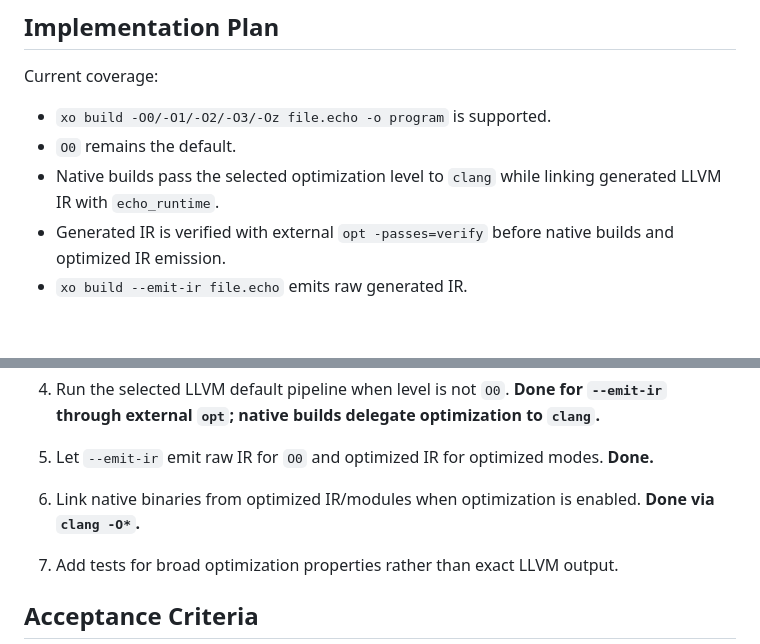
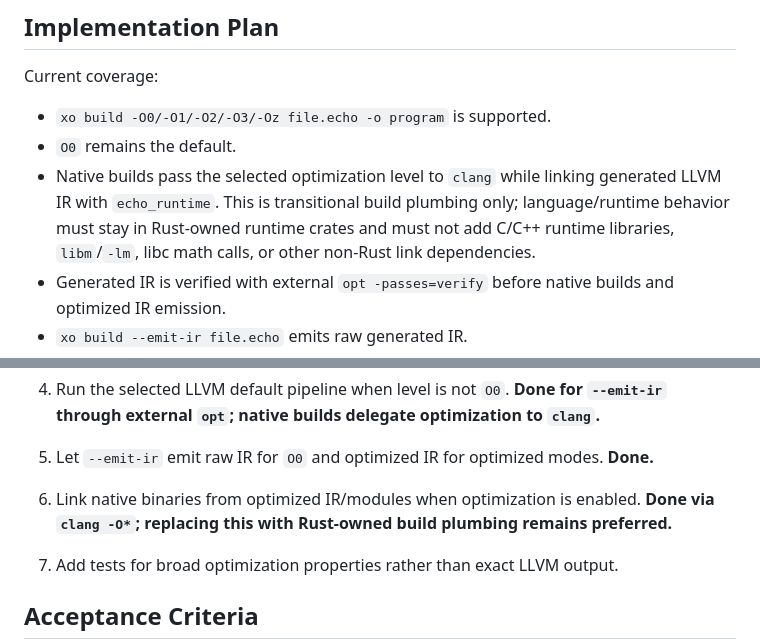
Before and after one commit to modoterra/echo, a Markdown page: docs/llvm-optimization-modes.md, 2 parts joined by grey strips. GitHub-like rendering; blank space fills up the shorter version.

```diff
--- a/docs/llvm-optimization-modes.md
+++ b/docs/llvm-optimization-modes.md
@@ -127,7 +127,7 @@ Current coverage:
 
 - `xo build -O0/-O1/-O2/-O3/-Oz file.echo -o program` is supported.
 - `O0` remains the default.
-- Native builds pass the selected optimization level to `clang` while linking generated LLVM IR with `echo_runtime`.
+- Native builds pass the selected optimization level to `clang` while linking generated LLVM IR with `echo_runtime`. This is transitional build plumbing only; language/runtime behavior must stay in Rust-owned runtime crates and must not add C/C++ runtime libraries, `libm`/`-lm`, libc math calls, or other non-Rust link dependencies.
 - Generated IR is verified with external `opt -passes=verify` before native builds and optimized IR emission.
 - `xo build --emit-ir file.echo` emits raw generated IR.
 - `xo build --emit-ir -O2 file.echo` emits optimized IR through the external `opt` tool as a bootstrap.
@@ -153,7 +153,7 @@ pub enum OptimizationLevel {
 
 5. Let `--emit-ir` emit raw IR for `O0` and optimized IR for optimized modes. **Done.**
 
-6. Link native binaries from optimized IR/modules when optimization is enabled. **Done via `clang -O*`.**
+6. Link native binaries from optimized IR/modules when optimization is enabled. **Done via `clang -O*`; replacing this with Rust-owned build plumbing remains preferred.**
 
 7. Add tests for broad optimization properties rather than exact LLVM output.
 
```
Also changed, not shown: AGENTS.md (+2 -1 lines), docs/runtime-abi.md (+14 -0 lines).
